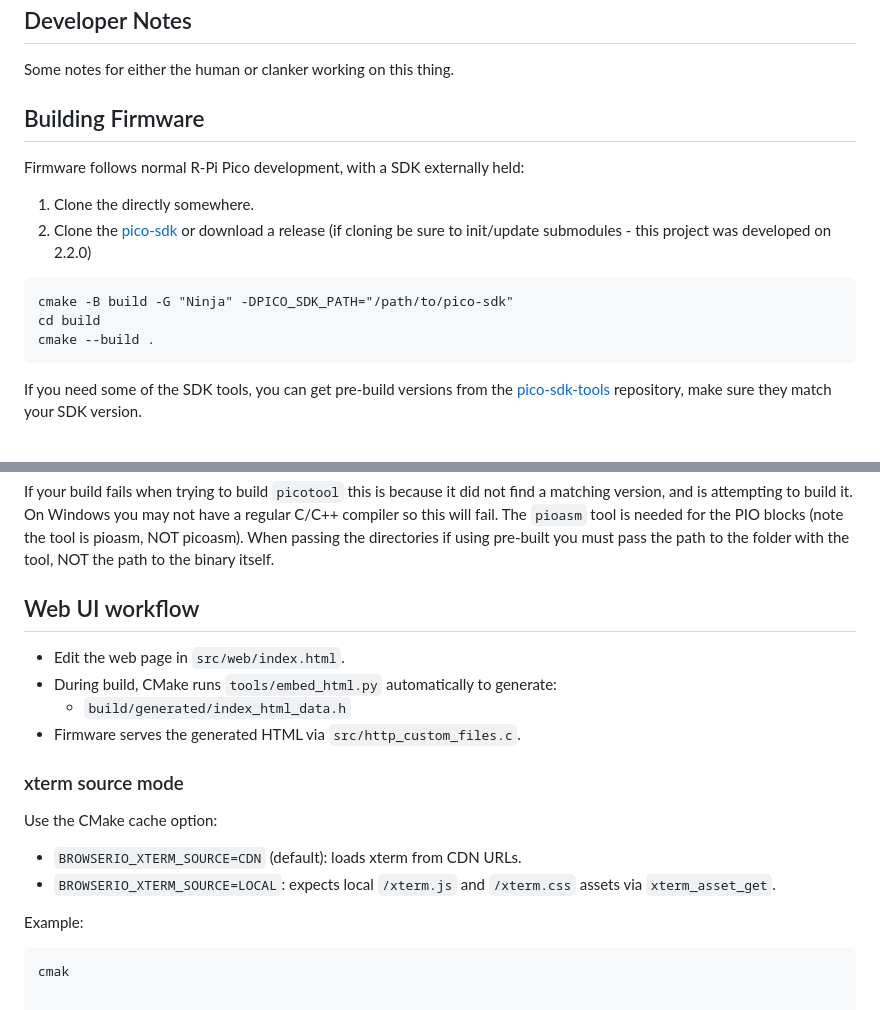
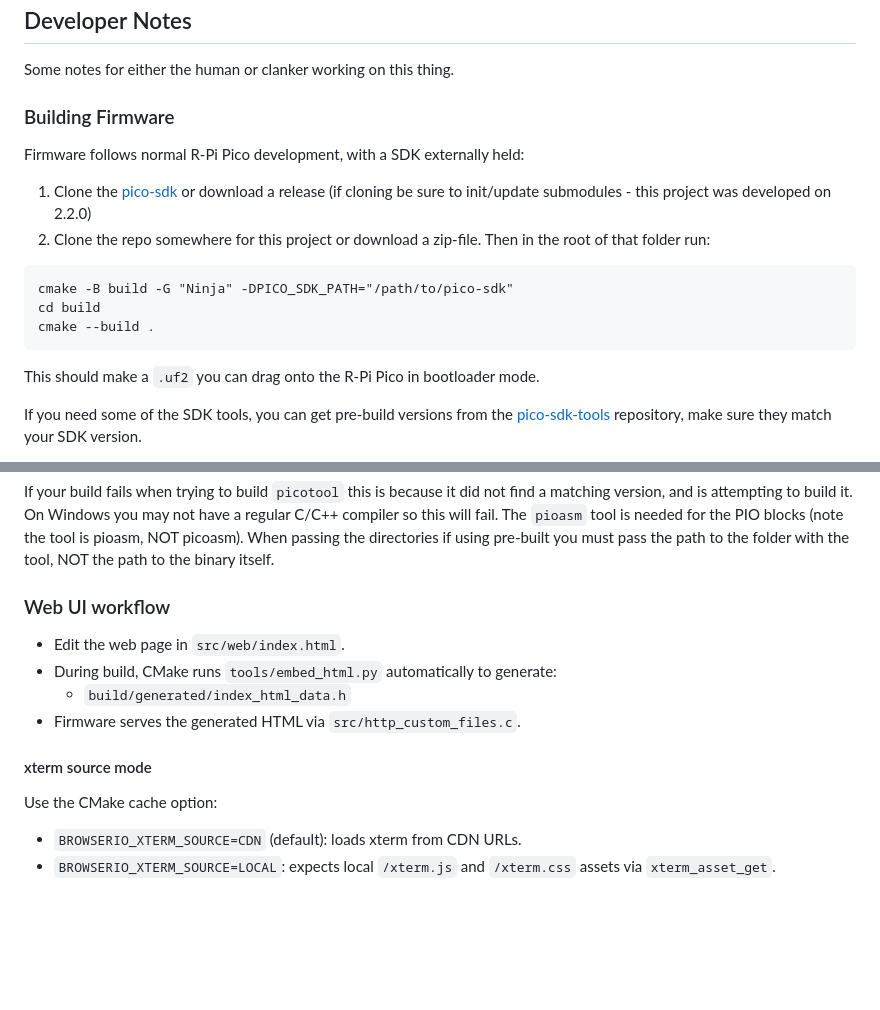
Before and after one commit to colinoflynn/maplelink, a Markdown page: README.md, 2 parts joined by grey strips. Rendered like a GitHub page; blank space fills up the shorter version.

Commit message:
More readme formatting fixes

````diff
--- a/README.md
+++ b/README.md
@@ -64,18 +64,20 @@ Some test on my computer for SPI:
 
 Some notes for either the human or clanker working on this thing.
 
-## Building Firmware
+### Building Firmware
 
 Firmware follows normal R-Pi Pico development, with a SDK externally held:
 
-1. Clone the directly somewhere.
-2. Clone the [pico-sdk](https://github.com/raspberrypi/pico-sdk) or download a release (if cloning be sure to init/update submodules - this project was developed on 2.2.0)
+1. Clone the [pico-sdk](https://github.com/raspberrypi/pico-sdk) or download a release (if cloning be sure to init/update submodules - this project was developed on 2.2.0)
+2. Clone the repo somewhere for this project or download a zip-file. Then in the root of that folder run:
 
 ```
 cmake -B build -G "Ninja" -DPICO_SDK_PATH="/path/to/pico-sdk"
 cd build
 cmake --build .
 ```
+
+This should make a `.uf2` you can drag onto the R-Pi Pico in bootloader mode.
 
 If you need some of the SDK tools, you can get pre-build versions from the [pico-sdk-tools](https://github.com/raspberrypi/pico-sdk-tools) repository, make sure they match your SDK version.
 
@@ -87,21 +89,16 @@ cmake -B build -G "Ninja" -DPICO_SDK_PATH="C:/dev/pico_sdk-src" -DCMAKE_C_COMPIL
 
 If your build fails when trying to build `picotool` this is because it did not find a matching version, and is attempting to build it. On Windows you may not have a regular C/C++ compiler so this will fail. The `pioasm` tool is needed for the PIO blocks (note the tool is pioasm, NOT picoasm). When passing the directories if using pre-built you must pass the path to the folder with the tool, NOT the path to the binary itself.
 
-## Web UI workflow
+### Web UI workflow
 
 - Edit the web page in `src/web/index.html`.
 - During build, CMake runs `tools/embed_html.py` automatically to generate:
   - `build/generated/index_html_data.h`
 - Firmware serves the generated HTML via `src/http_custom_files.c`.
 
-### xterm source mode
+#### xterm source mode
 
 Use the CMake cache option:
 
 - `BROWSERIO_XTERM_SOURCE=CDN` (default): loads xterm from CDN URLs.
 - `BROWSERIO_XTERM_SOURCE=LOCAL`: expects local `/xterm.js` and `/xterm.css` assets via `xterm_asset_get`.
-
-Example:
-
-```bash
-cmak
````
